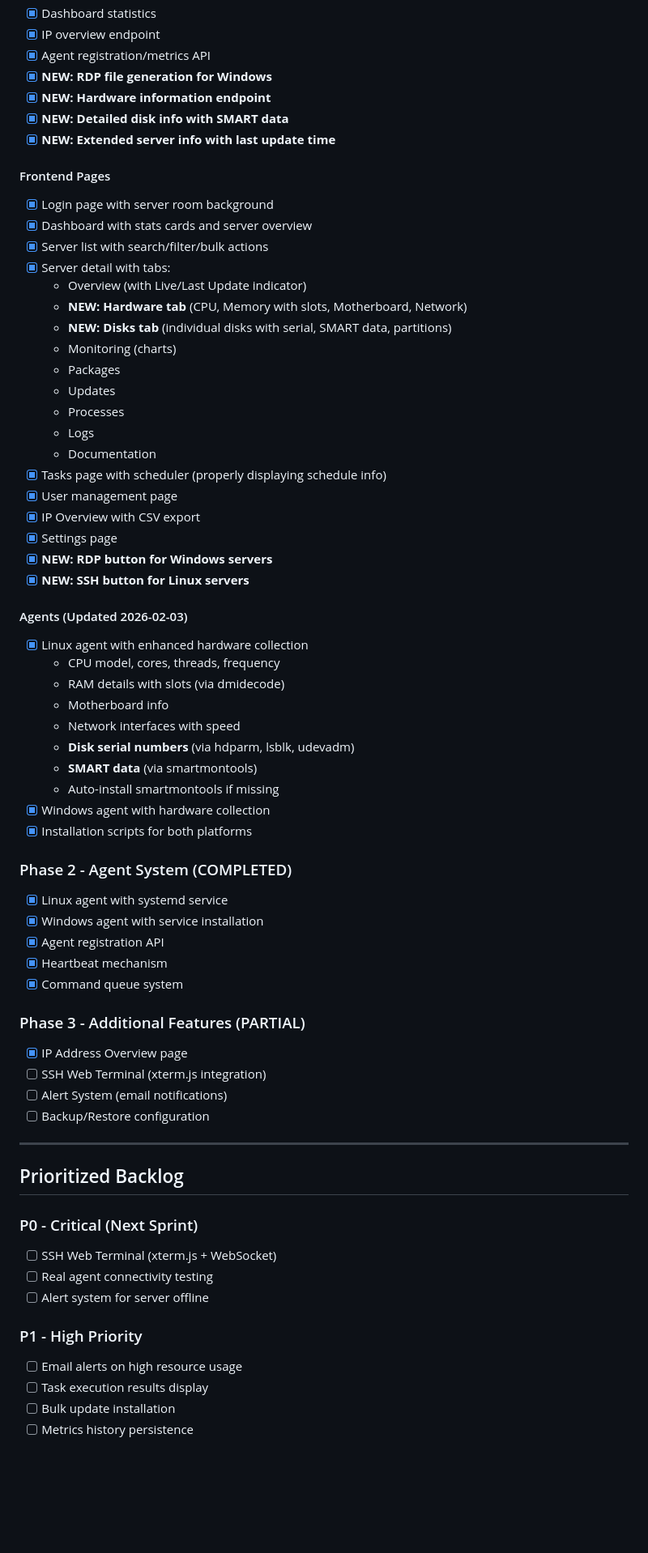
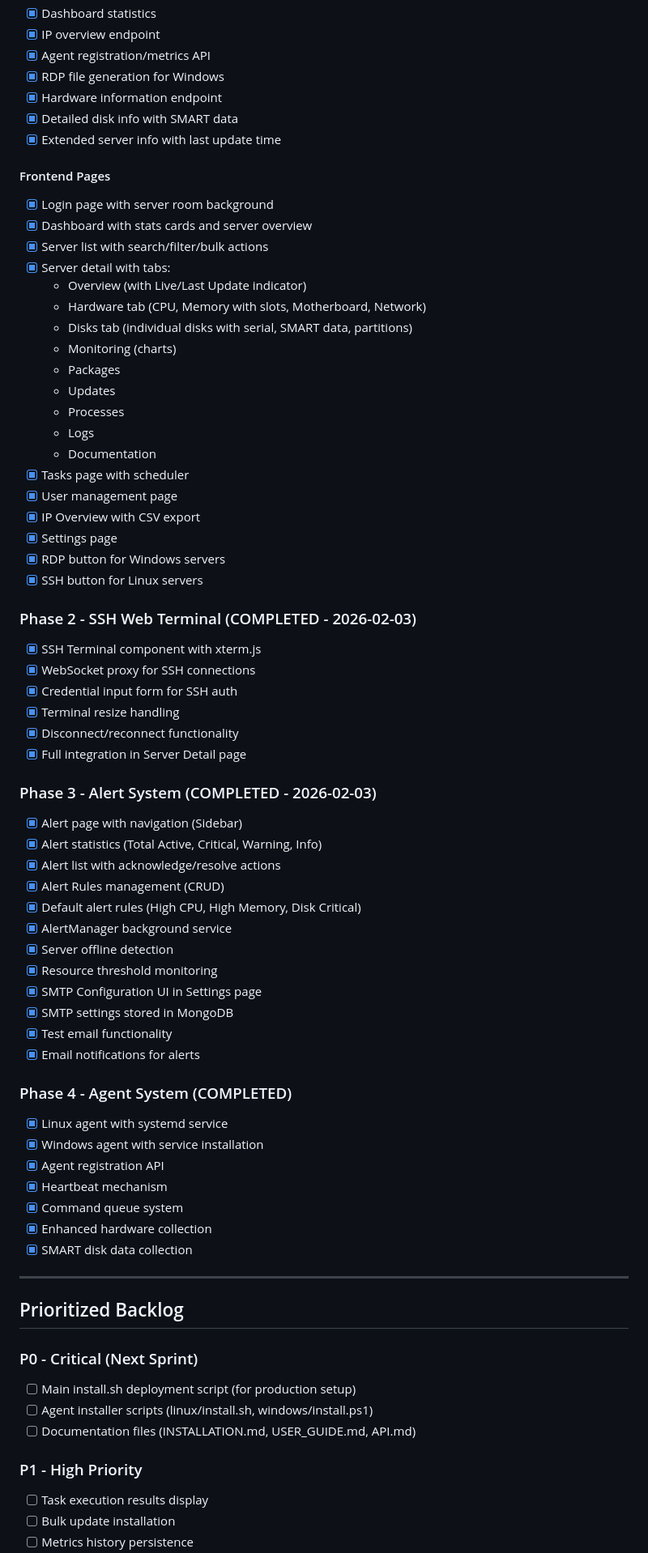
Before and after one commit to speckitime/ServerManagerWEB, a Markdown page: memory/PRD.md, the part around one of its changes. Shown at 81% size. GitHub-like rendering; blank space fills up the shorter version.

Commit message:
auto-commit for 215e564b-fcb4-4fd5-b732-217a2a50ffe8

```diff
--- a/memory/PRD.md
+++ b/memory/PRD.md
@@ -44,10 +47,10 @@
 - [x] Dashboard statistics
 - [x] IP overview endpoint
 - [x] Agent registration/metrics API
-- [x] **NEW: RDP file generation for Windows**
-- [x] **NEW: Hardware information endpoint**
-- [x] **NEW: Detailed disk info with SMART data**
-- [x] **NEW: Extended server info with last update time**
+- [x] RDP file generation for Windows
+- [x] Hardware information endpoint
+- [x] Detailed disk info with SMART data
+- [x] Extended server info with last update time
 
 #### Frontend Pages
 - [x] Login page with server room background
@@ -55,57 +58,62 @@
 - [x] Server list with search/filter/bulk actions
 - [x] Server detail with tabs:
   - Overview (with Live/Last Update indicator)
-  - **NEW: Hardware tab** (CPU, Memory with slots, Motherboard, Network)
-  - **NEW: Disks tab** (individual disks with serial, SMART data, partitions)
+  - Hardware tab (CPU, Memory with slots, Motherboard, Network)
+  - Disks tab (individual disks with serial, SMART data, partitions)
   - Monitoring (charts)
   - Packages
   - Updates
   - Processes
   - Logs
   - Documentation
-- [x] Tasks page with scheduler (properly displaying schedule info)
+- [x] Tasks page with scheduler
 - [x] User management page
 - [x] IP Overview with CSV export
 - [x] Settings page
-- [x] **NEW: RDP button for Windows servers**
-- [x] **NEW: SSH button for Linux servers**
+- [x] RDP button for Windows servers
+- [x] SSH button for Linux servers
 
-#### Agents (Updated 2026-02-03)
-- [x] Linux agent with enhanced hardware collection
-  - CPU model, cores, threads, frequency
-  - RAM details with slots (via dmidecode)
-  - Motherboard info
-  - Network interfaces with speed
-  - **Disk serial numbers** (via hdparm, lsblk, udevadm)
-  - **SMART data** (via smartmontools)
-  - Auto-install smartmontools if missing
-- [x] Windows agent with hardware collection
-- [x] Installation scripts for both platforms
+### Phase 2 - SSH Web Terminal (COMPLETED - 2026-02-03)
+- [x] SSH Terminal component with xterm.js
+- [x] WebSocket proxy for SSH connections
+- [x] Credential input form for SSH auth
+- [x] Terminal resize handling
+- [x] Disconnect/reconnect functionality
+- [x] Full integration in Server Detail page
 
-### Phase 2 - Agent System (COMPLETED)
+### Phase 3 - Alert System (COMPLETED - 2026-02-03)
+- [x] Alert page with navigation (Sidebar)
+- [x] Alert statistics (Total Active, Critical, Warning, Info)
+- [x] Alert list with acknowledge/resolve actions
+- [x] Alert Rules management (CRUD)
+- [x] Default alert rules (High CPU, High Memory, Disk Critical)
+- [x] AlertManager background service
+- [x] Server offline detection
+- [x] Resource threshold monitoring
+- [x] SMTP Configuration UI in Settings page
+- [x] SMTP settings stored in MongoDB
+- [x] Test email functionality
+- [x] Email notifications for alerts
+
+### Phase 4 - Agent System (COMPLETED)
 - [x] Linux agent with systemd service
 - [x] Windows agent with service installation
 - [x] Agent registration API
 - [x] Heartbeat mechanism
 - [x] Command queue system
-
-### Phase 3 - Additional Features (PARTIAL)
-- [x] IP Address Overview page
-- [ ] SSH Web Terminal (xterm.js integration)
-- [ ] Alert System (email notifications)
-- [ ] Backup/Restore configuration
+- [x] Enhanced hardware collection
+- [x] SMART disk data collection
 
 ---
 
 ## Prioritized Backlog
 
 ### P0 - Critical (Next Sprint)
-- [ ] SSH Web Terminal (xterm.js + WebSocket)
-- [ ] Real agent connectivity testing
-- [ ] Alert system for server offline
+- [ ] Main install.sh deployment script (for production setup)
+- [ ] Agent installer scripts (linux/install.sh, windows/install.ps1)
+- [ ] Documentation files (INSTALLATION.md, USER_GUIDE.md, API.md)
 
 ### P1 - High Priority
-- [ ] Email alerts on high resource usage
 - [ ] Task execution results display
 - [ ] Bulk update installation
 - [ ] Metrics history persistence
```
Also changed, not shown: other parts of memory/PRD.md (+25 -3 lines).
